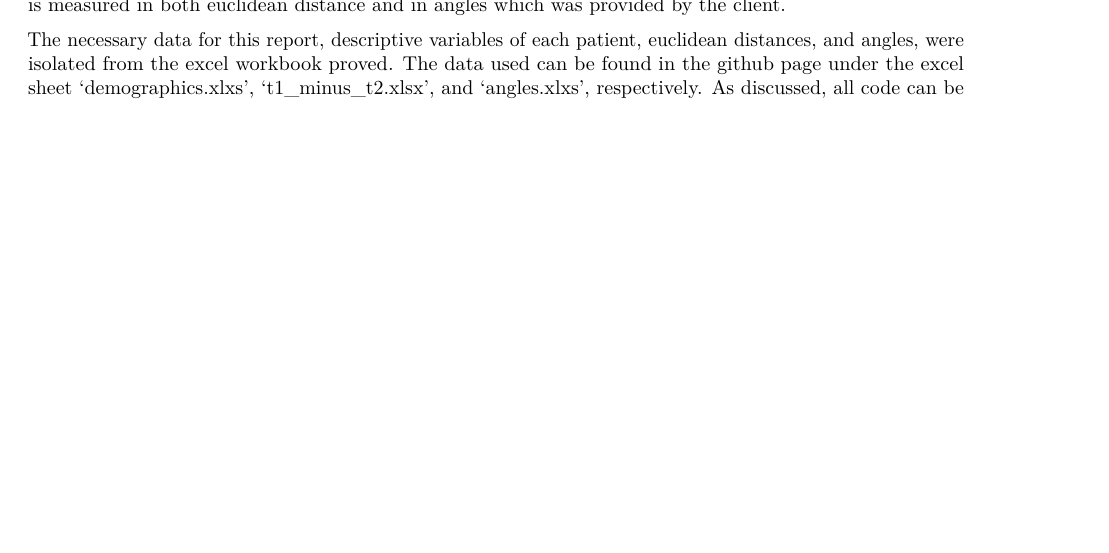
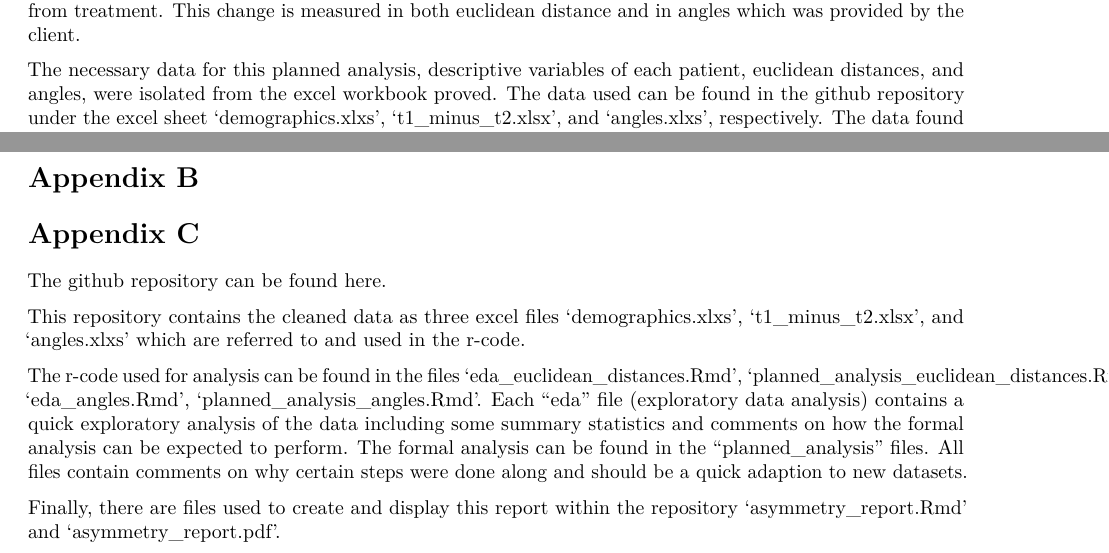
Before and after one commit to MorganMWood/STOR765_Spring2024_Asymmetry_Project, an R Markdown document (Asymmetry_Report.Rmd): part of page 1 of 7 before the commit and two parts of pages 1 and 8 of 8 after it, the two joined at a grey line, cut so that both start at the same text, the shorter picture padded with empty space. The pictures show the output file Asymmetry_Report.pdf that the author committed with the source.

Commit message:
little changes to clean up report

```diff
--- a/Asymmetry_Report.Rmd
+++ b/Asymmetry_Report.Rmd
@@ -288,3 +288,11 @@ for (landmark_plot in 17:22){
 # Appendix B
 
 # Appendix C
+
+The github repository can be found [here](https://github.com/smithmor/STOR765_Spring2024_Asymmetry_Project.git).
+
+This repository contains the cleaned data as three excel files 'demographics.xlxs', 't1\_minus\_t2.xlsx', and 'angles.xlxs' which are referred to and used in the r-code.
+
+The r-code used for analysis can be found in the files 'eda_euclidean_distances.Rmd', 'planned_analysis_euclidean_distances.Rmd', 'eda_angles.Rmd', 'planned_analysis_angles.Rmd'. Each "eda" file (exploratory data analysis) contains a quick exploratory analysis of the data including some summary statistics and comments on how the formal analysis can be expected to perform. The formal analysis can be found in the "planned_analysis" files. All files contain comments on why certain steps were done along and should be a quick adaption to new datasets.
+
+Finally, there are files used to create and display this report within the repository 'asymmetry_report.Rmd' and 'asymmetry_report.pdf', respectively.
```
Also changed, not shown: Asymmetry_Report.html (deleted), Asymmetry_Report.pdf, Asymmetry_Report.Rmd (4 more changed lines), 1 other file.
